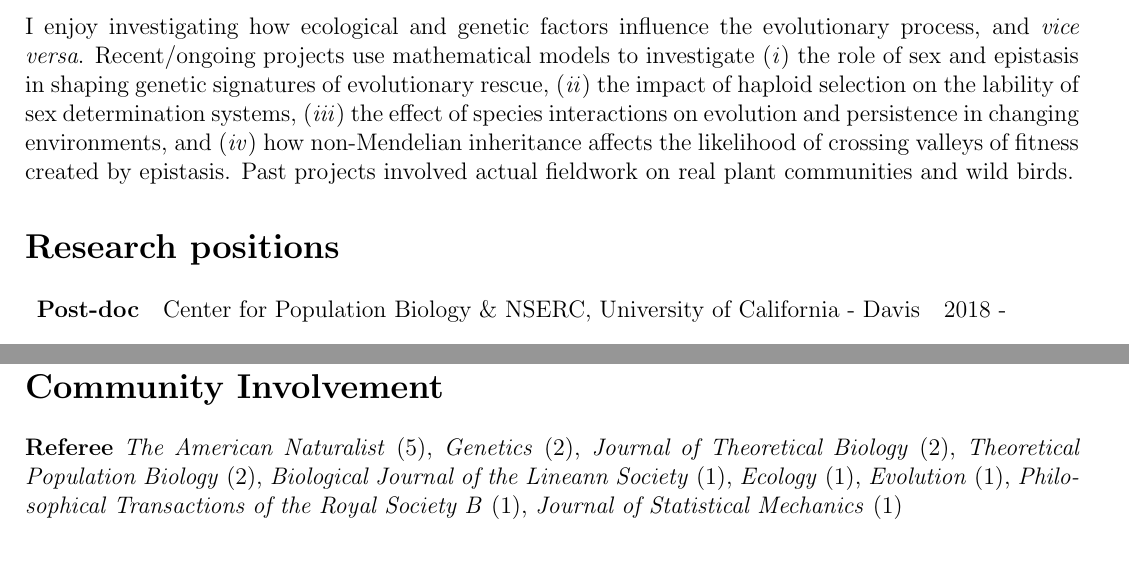
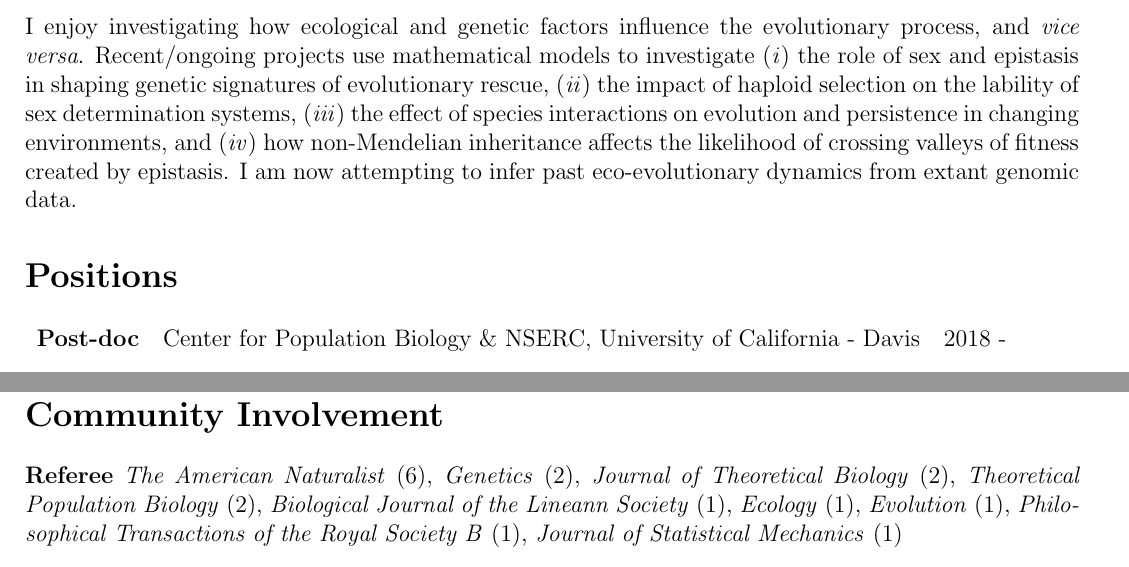
Before and after one commit to mmosmond/CV, a LaTeX CV (OsmondCV.tex): two parts of pages 1 and 3 of 4, joined at a grey line, cut so that both start at the same text. Compiled offline with pdfLaTeX.

Commit message:
small refinements

```diff
--- a/OsmondCV.tex
+++ b/OsmondCV.tex
@@ -52,12 +52,13 @@
 
 I enjoy investigating how ecological and genetic factors influence the evolutionary process, and \textit{vice versa}.
 Recent/ongoing projects use mathematical models to investigate (\textit{i}) the role of sex and epistasis in shaping genetic signatures of evolutionary rescue, (\textit{ii}) the impact of haploid selection on the lability of sex determination systems, (\textit{iii}) the effect of species interactions on evolution and persistence in changing environments, and (\textit{iv}) how non-Mendelian inheritance affects the likelihood of crossing valleys of fitness created by epistasis.
-Past projects involved actual fieldwork on real plant communities and wild birds.
+I am now attempting to infer past eco-evolutionary dynamics from extant genomic data.
+%Past projects involved actual fieldwork on real plant communities and wild birds.
 
 %My past research was more empirical: I have helped explore how migration influences hybridization and speciation in the Swainson's thrush and Yellow-rumped warblers, the natural history of the endangered Kittlitz's murrelet in Alaska, plant community succession following wildfire in the boreal forests of Newfoundland, and the evolution of female colouration in a wild population of American redstarts.
 
 %%%%%%%%%%%%%%%%%%%%%%%%%%%%%%%%%%%%%%%%%%%%%%%%%%%%%%%%%%
-\section*{Research positions}
+\section*{Positions}
 %%%%%%%%%%%%%%%%%%%%%%%%%%%%%%%%%%%%%%%%%%%%%%%%%%%%%%%%%%
 
 \begin{tabular}{lll}
@@ -174,7 +175,7 @@ Past projects involved actual fieldwork on real plant communities and wild birds
 \section*{Community Involvement}
 %%%%%%%%%%%%%%%%%%%%%%%%%%%%%%%%%%%%%%%%%%%%%%%%%%%%%%%%%%
 
-\noindent \textbf{Referee} \textit{The American Naturalist} (5), \textit{Genetics} (2), \textit{Journal of Theoretical Biology} (2), \textit{Theoretical Population Biology} (2), \textit{Biological Journal of the Lineann Society} (1), \textit{Ecology} (1), \textit{Evolution} (1), \textit{Philosophical Transactions of the Royal Society B} (1), \textit{Journal of Statistical Mechanics} (1) \\\\
+\noindent \textbf{Referee} \textit{The American Naturalist} (6), \textit{Genetics} (2), \textit{Journal of Theoretical Biology} (2), \textit{Theoretical Population Biology} (2), \textit{Biological Journal of the Lineann Society} (1), \textit{Ecology} (1), \textit{Evolution} (1), \textit{Philosophical Transactions of the Royal Society B} (1), \textit{Journal of Statistical Mechanics} (1) \\\\
 \begin{tabular}{ll}
 2017-2018 & \textbf{Secretary} Zoology Graduate Student Society, University of British Columbia \\
 2017 & \textbf{Volunteer} Eco-Evo Retreat, Squamish, British Columbia \\
```
Also changed, not shown: OsmondCV.pdf.
